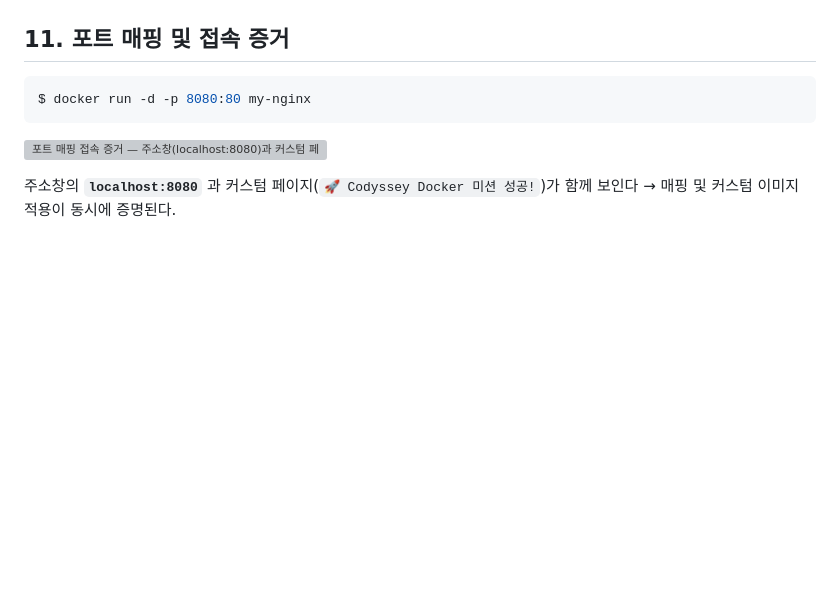
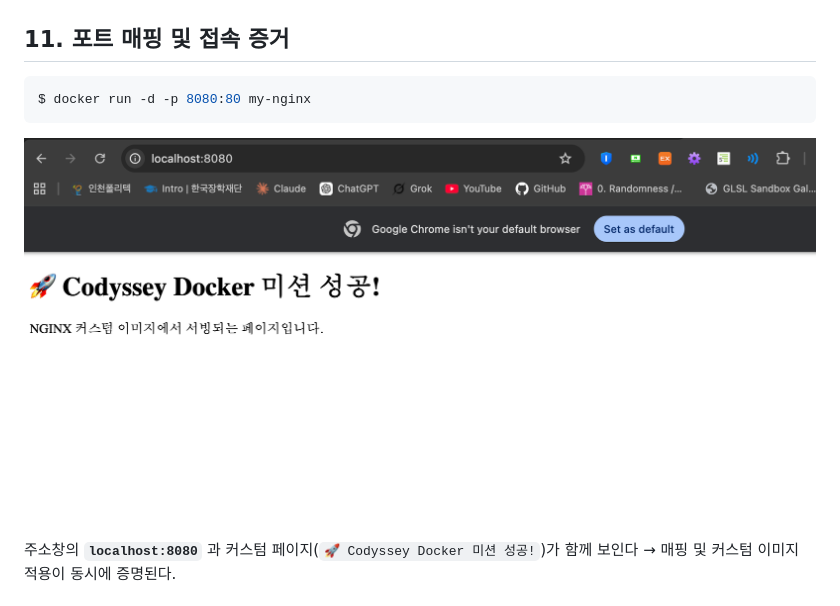
Before and after one commit to Rhw0213/codyssey, a Markdown page: README.md, the part around the change. Drawn GitHub-style; blank space fills up the shorter version; grey boxes are pictures that could not be loaded.

Commit message:
docs:README.MD 재작성

````diff
--- a/README.md
+++ b/README.md
@@ -657,7 +657,7 @@ my-nginx     latest    f8532955e1df   ...             ...
 $ docker run -d -p 8080:80 my-nginx
 ```
 
-![포트 매핑 접속 증거 — 주소창(localhost:8080)과 커스텀 페이지](portMapping.png)
+![포트 매핑 접속 증거 — 주소창(localhost:8080)과 커스텀 페이지](web/portMapping.png)
 
 주소창의 **`localhost:8080`** 과 커스텀 페이지(`🚀 Codyssey Docker 미션 성공!`)가 함께 보인다 → 매핑 및 커스텀 이미지 적용이 동시에 증명된다.
 
````
